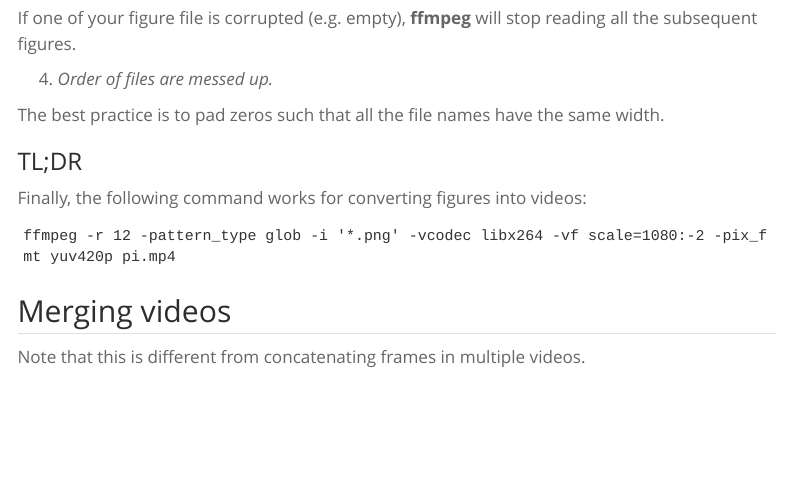
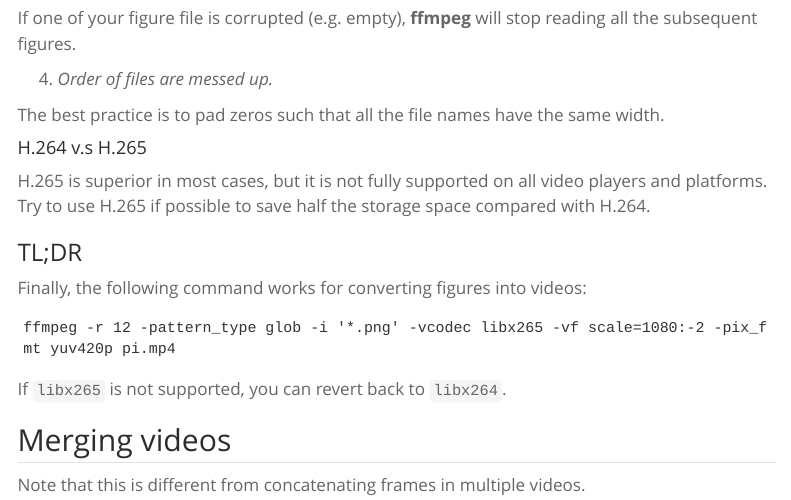
Before and after one commit to henry2004y/henry2004y.github.io, a Quarto document (posts/video/index.qmd): the page in a window 1100 px wide, from 1870 px down. Rendered offline with R 4.5, knitr and Pandoc in place of Quarto, with nearby package versions; menus at the side of the page are left out.

Commit message:
Add H.265

````diff
--- a/posts/video/index.qmd
+++ b/posts/video/index.qmd
@@ -3,7 +3,7 @@
 author: "Hongyang Zhou"
 date: "2019-10-25"
 categories: [visual]
-date-modified: "2024-05-22"
+date-modified: "2024-07-20"
 ---
 
 An animation is simply frames of figures. It is pretty helpful to be proficient at generating a set of figures and combining them into a video.
@@ -61,13 +61,19 @@
 
   The best practice is to pad zeros such that all the file names have the same width.
 
+#### H.264 v.s H.265
+
+H.265 is superior in most cases, but it is not fully supported on all video players and platforms. Try to use H.265 if possible to save half the storage space compared with H.264.
+
 ### TL;DR
 
 Finally, the following command works for converting figures into videos:
 
 ```shell
-ffmpeg -r 12 -pattern_type glob -i '*.png' -vcodec libx264 -vf scale=1080:-2 -pix_fmt yuv420p pi.mp4
+ffmpeg -r 12 -pattern_type glob -i '*.png' -vcodec libx265 -vf scale=1080:-2 -pix_fmt yuv420p pi.mp4
 ```
+
+If `libx265` is not supported, you can revert back to `libx264`.
 
 ## Merging videos
 
````
